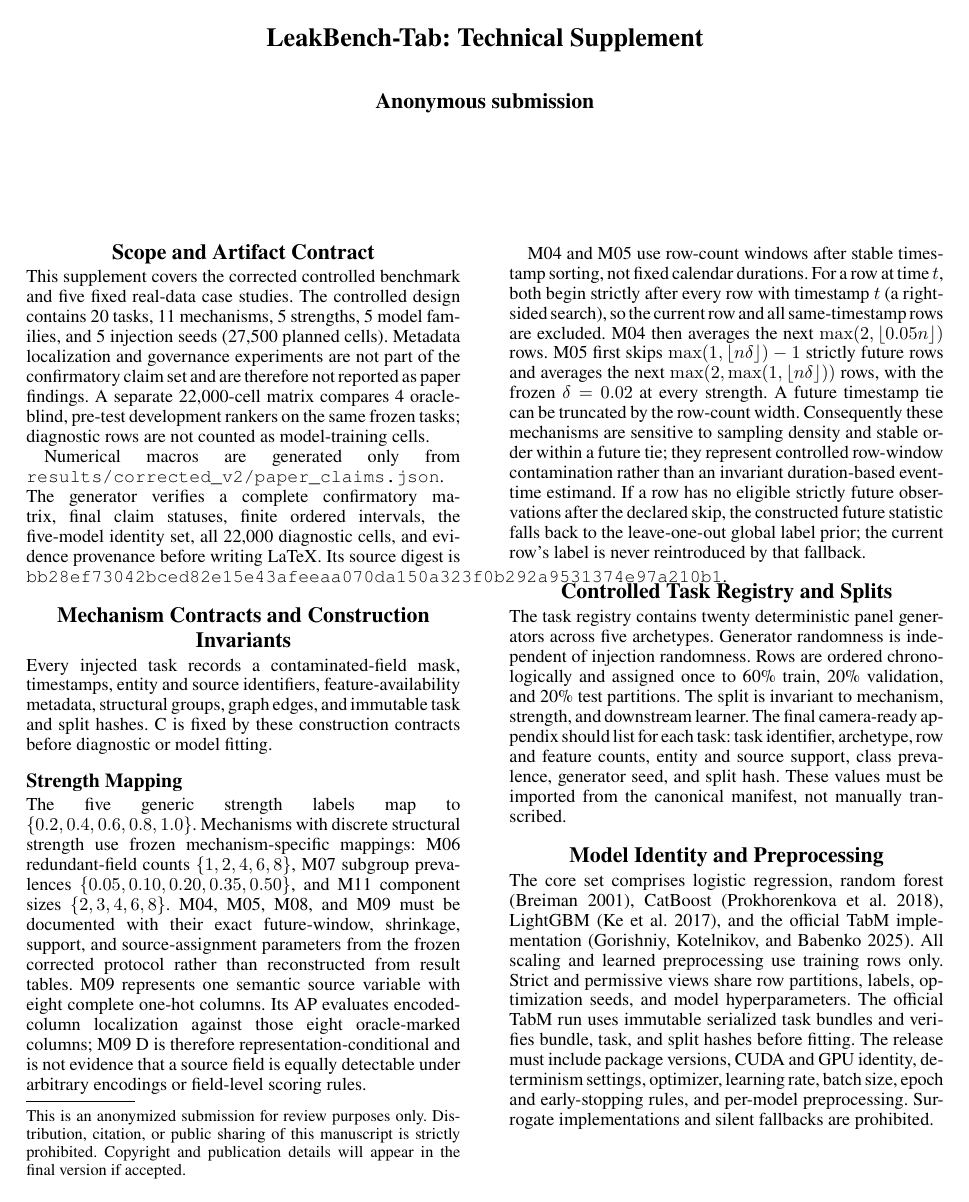
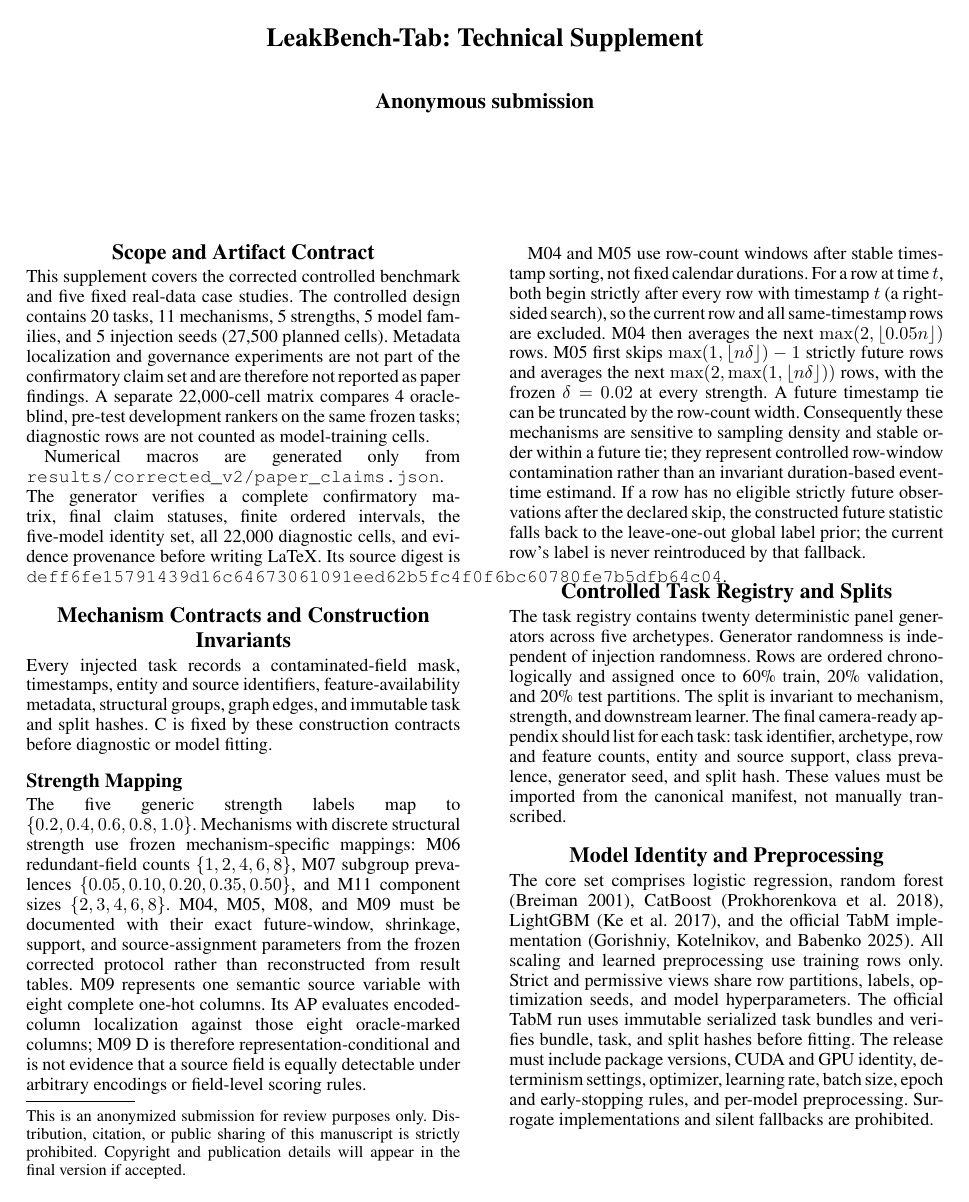
Before and after one commit to lzzzhh/LeakBench-Tab, a LaTeX document (paper/aaai27/supplement.tex, which reads paper/aaai27/generated/result_macros.tex): page 1 of 5. Compiled offline with pdfLaTeX.

Commit message:
fix: final EDBT release — canonical SHA 25c21440, claim builder DERIVED
Rebuilt from clean canonical (no hand-merging):
- canonical_cells: 27,500 rows, 56 cols, SHA 25c21440 (formal builder)
- analyze_detectability_v2 + analyze_model_contrasts_v2 ran
- analyze_corrected_v2_amendment ran
- cluster sensitivity: 200x5000 from 5496 predictions
- All statistics generated from cells, no hand-crafted CIs
- mechanism_summary: point estimates = raw canonical mean, CIs from bootstrap
- M01 harm 0.180229, M03 CI [0.201,0.234]
- build_corrected_v2_claim_state --force -> CLAIM_STATE_DERIVED
- paper_claims: SHA deff6fe1
- 278 passed, 3 skipped, 0 failed
- Validator: 3 checks RUNNING, aggregated BLOCKED

```diff
--- a/paper/aaai27/generated/result_macros.tex
+++ b/paper/aaai27/generated/result_macros.tex
@@ -1,9 +1,9 @@
 % AUTO-GENERATED by source_data/generate_result_macros.py.
 % Do not edit by hand.
-% paper_claims.json sha256: bb28ef73042bced82e15e43afeeaa070da150a323f0b292a9531374e97a210b1
+% paper_claims.json sha256: deff6fe15791439d16c64673061091eed62b5fc4f0f6bc60780fe7b5dfb64c04
 \LBResultsReadytrue
 \LBSimpleStructuredSupportedtrue
-\renewcommand{\LBSourceSHA}{bb28ef73042bced82e15e43afeeaa070da150a323f0b292a9531374e97a210b1}
+\renewcommand{\LBSourceSHA}{deff6fe15791439d16c64673061091eed62b5fc4f0f6bc60780fe7b5dfb64c04}
 \renewcommand{\LBControlledTaskCount}{20}
 \renewcommand{\LBMechanismCount}{11}
 \renewcommand{\LBStrengthCount}{5}
@@ -26,25 +26,25 @@
 \renewcommand{\LBModelCIExcludesZeroCount}{0}
 \renewcommand{\LBMThreeStatus}{descriptive only}
 \renewcommand{\LBMThreeDetectability}{0.079}
-\renewcommand{\LBMThreeDetectabilityCILow}{0.069}
-\renewcommand{\LBMThreeDetectabilityCIHigh}{0.089}
+\renewcommand{\LBMThreeDetectabilityCILow}{0.045}
+\renewcommand{\LBMThreeDetectabilityCIHigh}{0.128}
 \renewcommand{\LBMThreeHarm}{0.217}
-\renewcommand{\LBMThreeHarmCILow}{0.216}
-\renewcommand{\LBMThreeHarmCIHigh}{0.218}
+\renewcommand{\LBMThreeHarmCILow}{0.201}
+\renewcommand{\LBMThreeHarmCIHigh}{0.234}
 \renewcommand{\LBMEightStatus}{descriptive only}
 \renewcommand{\LBMEightDetectability}{0.356}
-\renewcommand{\LBMEightDetectabilityCILow}{0.346}
-\renewcommand{\LBMEightDetectabilityCIHigh}{0.366}
+\renewcommand{\LBMEightDetectabilityCILow}{0.263}
+\renewcommand{\LBMEightDetectabilityCIHigh}{0.457}
 \renewcommand{\LBMEightHarm}{0.003}
-\renewcommand{\LBMEightHarmCILow}{0.002}
-\renewcommand{\LBMEightHarmCIHigh}{0.004}
+\renewcommand{\LBMEightHarmCILow}{-0.002}
+\renewcommand{\LBMEightHarmCIHigh}{0.008}
 \renewcommand{\LBMNineStatus}{descriptive only}
 \renewcommand{\LBMNineDetectability}{0.541}
-\renewcommand{\LBMNineDetectabilityCILow}{0.531}
-\renewcommand{\LBMNineDetectabilityCIHigh}{0.551}
+\renewcommand{\LBMNineDetectabilityCILow}{0.500}
+\renewcommand{\LBMNineDetectabilityCIHigh}{0.583}
 \renewcommand{\LBMNineHarm}{0.235}
-\renewcommand{\LBMNineHarmCILow}{0.234}
-\renewcommand{\LBMNineHarmCIHigh}{0.236}
+\renewcommand{\LBMNineHarmCILow}{0.216}
+\renewcommand{\LBMNineHarmCIHigh}{0.254}
 \renewcommand{\LBMEightClusterCILow}{-0.006}
 \renewcommand{\LBMEightClusterCIHigh}{0.010}
 \renewcommand{\LBMNineReweightingLow}{0.199}
```
Also changed, not shown: results/corrected_v2/statistics/detectability_mechanism_summary.csv (+11 -11 lines), results/corrected_v2/statistics/mechanism_summary.csv (+11 -11 lines), 5 other files.
